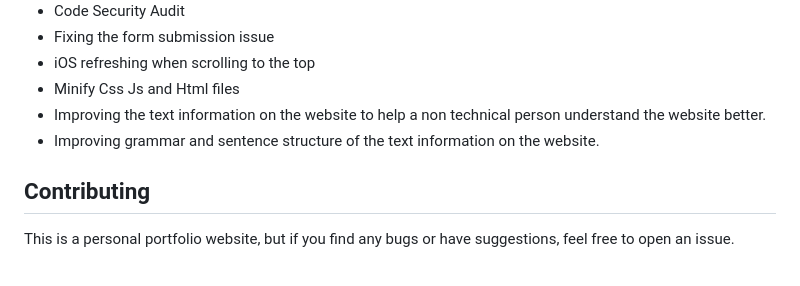
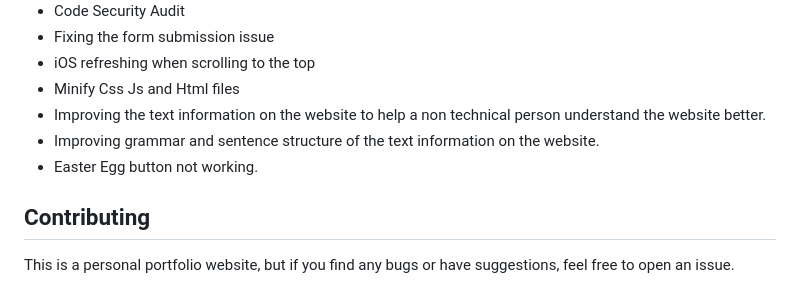
Before and after one commit to DarpanBeri/DarpanBeri.github.io, a Markdown page: README.md, the part around the change. GitHub-like rendering.

Commit message:
Added another future improvement.

```diff
--- a/README.md
+++ b/README.md
@@ -81,6 +81,7 @@ The website uses Google Analytics 4 to track:
 - Minify Css Js and Html files
 - Improving the text information on the website to help a non technical person understand the website better.
 - Improving grammar and sentence structure of the text information on the website.
+- Easter Egg button not working.
 
 ## Contributing
 This is a personal portfolio website, but if you find any bugs or have suggestions, feel free to open an issue.
```
